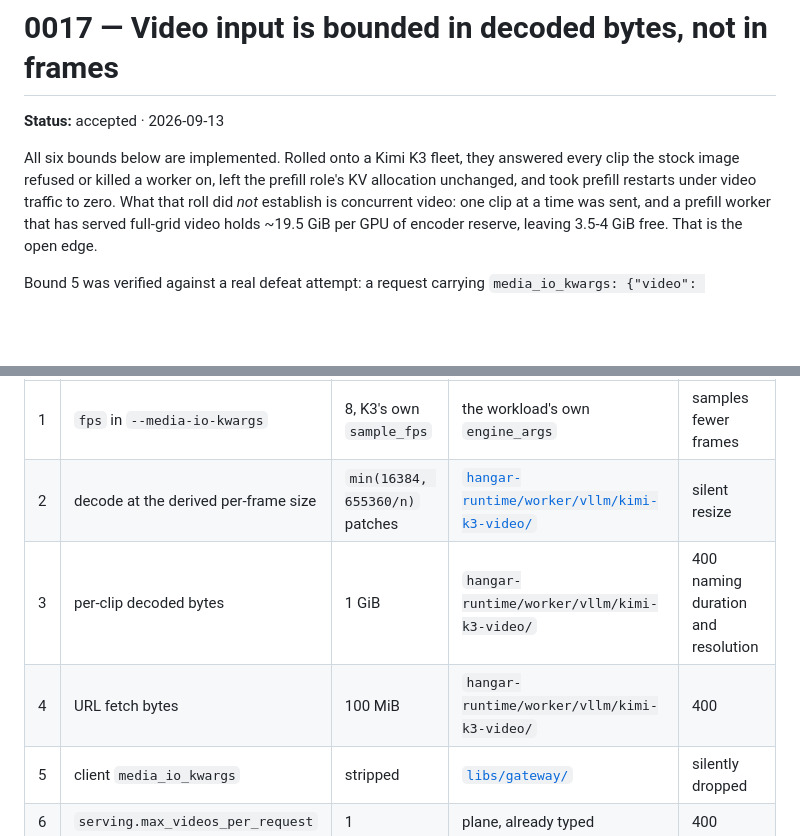
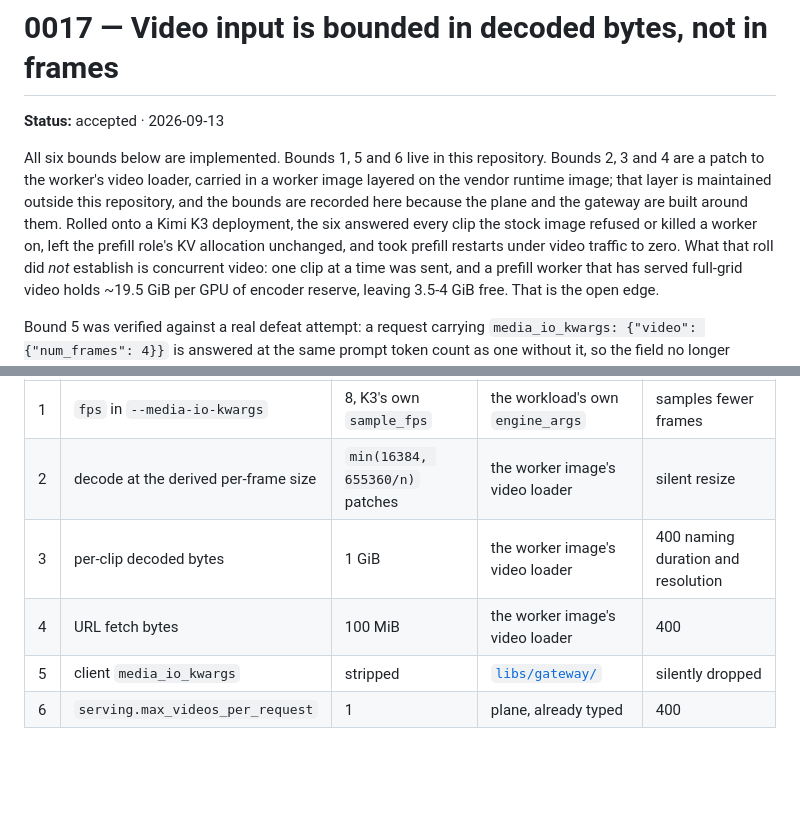
Before and after one commit to wingsmith-dev/wingsmith, a Markdown page: docs/decisions/0017-video-input-is-bounded-in-decoded-bytes-not-frames.md, 2 parts joined by grey strips. GitHub-like rendering; blank space fills up the shorter version.

Commit message:
update adr video bounds note

```diff
--- a/docs/decisions/0017-video-input-is-bounded-in-decoded-bytes-not-frames.md
+++ b/docs/decisions/0017-video-input-is-bounded-in-decoded-bytes-not-frames.md
@@ -2,8 +2,11 @@
 
 **Status:** accepted · 2026-09-13
 
-All six bounds below are implemented. Rolled onto a Kimi K3 fleet, they answered every clip the
-stock image refused or killed a worker on, left the prefill role's KV allocation unchanged, and took
+All six bounds below are implemented. Bounds 1, 5 and 6 live in this repository. Bounds 2, 3 and 4
+are a patch to the worker's video loader, carried in a worker image layered on the vendor runtime
+image; that layer is maintained outside this repository, and the bounds are recorded here because
+the plane and the gateway are built around them. Rolled onto a Kimi K3 deployment, the six answered
+every clip the stock image refused or killed a worker on, left the prefill role's KV allocation unchanged, and took
 prefill restarts under video traffic to zero. What that roll did *not* establish is concurrent video:
 one clip at a time was sent, and a prefill worker that has served full-grid video holds ~19.5 GiB per
 GPU of encoder reserve, leaving 3.5-4 GiB free. That is the open edge.
@@ -65,9 +68,9 @@ those frames regardless. Without it, a ten-minute clip is decoded at 1920×1080
 | # | Bound | Value | Layer | On exceed |
 |---|---|---|---|---|
 | 1 | `fps` in `--media-io-kwargs` | 8, K3's own `sample_fps` | the workload's own `engine_args` | samples fewer frames |
-| 2 | decode at the derived per-frame size | `min(16384, 655360/n)` patches | [`hangar-runtime/worker/vllm/kimi-k3-video/`](../../hangar-runtime/worker/vllm/kimi-k3-video/) | silent resize |
-| 3 | per-clip decoded bytes | 1 GiB | `hangar-runtime/worker/vllm/kimi-k3-video/` | 400 naming duration and resolution |
-| 4 | URL fetch bytes | 100 MiB | `hangar-runtime/worker/vllm/kimi-k3-video/` | 400 |
+| 2 | decode at the derived per-frame size | `min(16384, 655360/n)` patches | the worker image's video loader | silent resize |
+| 3 | per-clip decoded bytes | 1 GiB | the worker image's video loader | 400 naming duration and resolution |
+| 4 | URL fetch bytes | 100 MiB | the worker image's video loader | 400 |
 | 5 | client `media_io_kwargs` | stripped | [`libs/gateway/`](../../libs/gateway/internal/serving/policy.go) | silently dropped |
 | 6 | `serving.max_videos_per_request` | 1 | plane, already typed | 400 |
 
```
Also changed, not shown: docs/decisions/0010-workload-is-the-global-umbrella.md (+2 -1 lines), docs/decisions/0014-recipe-is-deleted-serving-config-lives-on-the-workload.md (+2 -2 lines).
